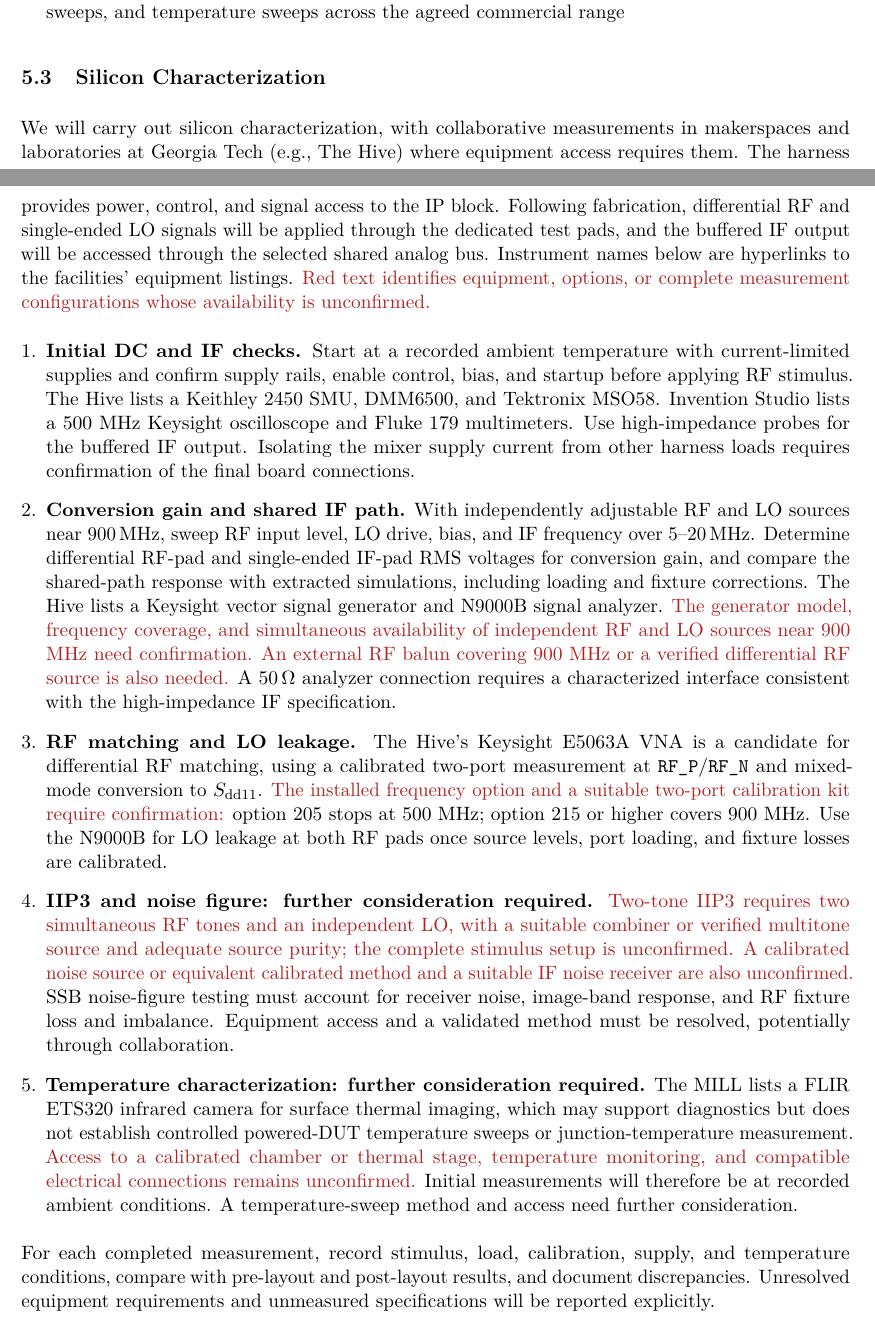
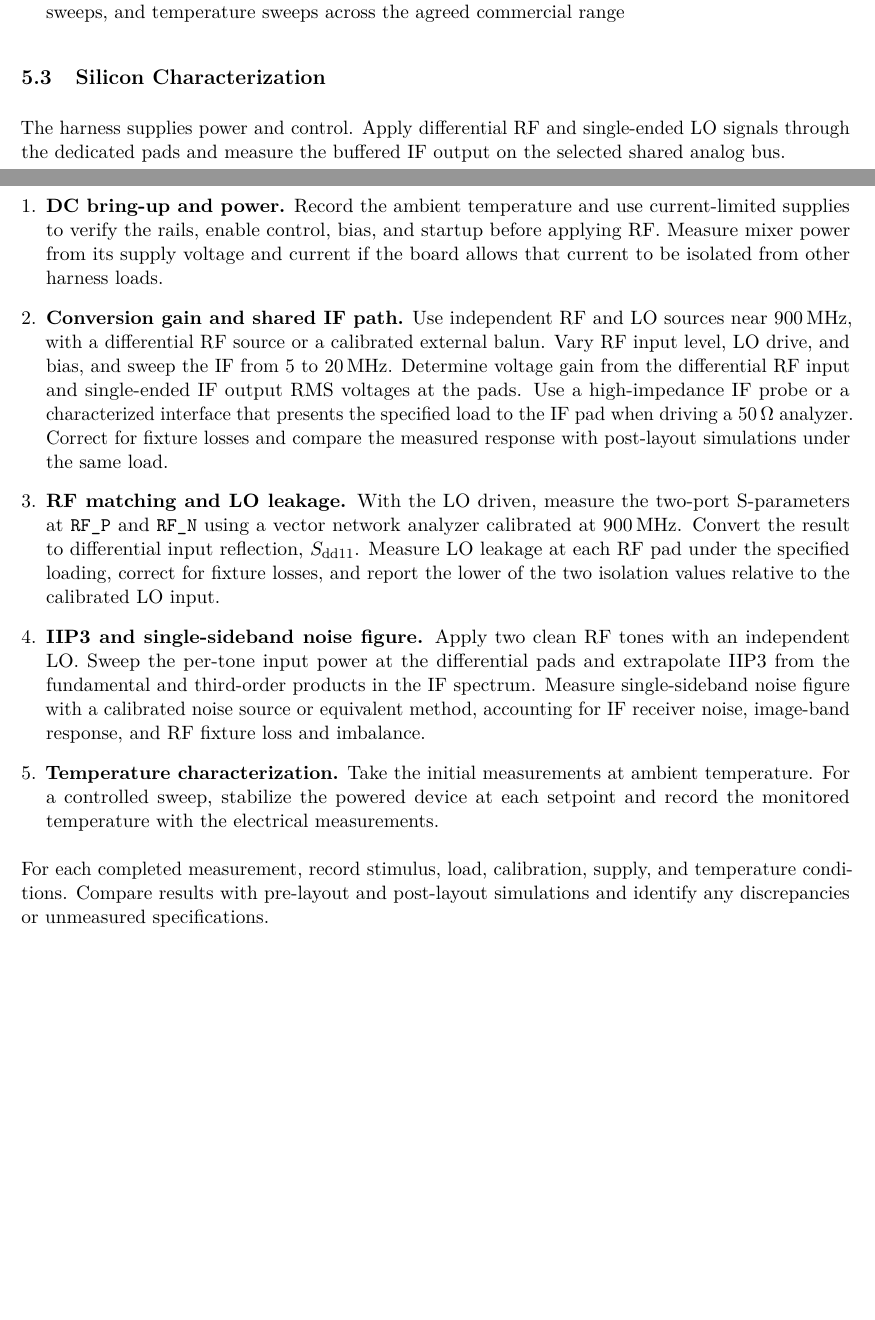
Before and after one commit to yunho-c/Chipalooza4-GilbertCell, a LaTeX document (proposal.tex, which reads preamble.tex, sections/05-verification.tex): two parts of pages 4 and 5 of 7 before the commit and two parts of pages 4 and 5 of 6 after it, joined at a grey line, cut so that both start at the same text, the shorter picture padded with empty space. Compiled offline with pdfLaTeX.

Commit message:
Squashed 'Proposal/' changes from bcd6213..6f30ed0
6f30ed0 Merge Overleaf synchronization preserving latest GitHub edits
242c88c Proposal: hide names
008ebf2 Proposal: remove equipment associations
c4dbd18 Proposal: remove colors
e96e27d Add `equipment-list.tex`
936dc28 Apply edits from Overleaf

git-subtree-dir: Proposal
git-subtree-split: 6f30ed00ee80b50a64aed2dc6c8a4104f6c3e6a8

```diff
--- a/preamble.tex
+++ b/preamble.tex
@@ -21,11 +21,7 @@
 \usepackage{enumitem}
 \usepackage{needspace}
 \usepackage[section]{placeins}
-\usepackage{xcolor}
 \usepackage[hidelinks]{hyperref}
-
-\definecolor{equipmentPending}{RGB}{175,35,35}
-\newcommand{\unconfirmed}[1]{\textcolor{equipmentPending}{#1}}
 
 \setlength{\parindent}{0pt}
 \setlength{\parskip}{0.7em}
--- a/sections/05-verification.tex
+++ b/sections/05-verification.tex
@@ -76,51 +68,31 @@ Verification will include:
 
 \subsection{Silicon Characterization}
 
-We will carry out silicon characterization, with collaborative measurements in makerspaces and laboratories at Georgia Tech (e.g., The Hive) where equipment access requires them.
-The harness provides power, control, and signal access to the IP block.
-% Characterization uses external stimulus and measurement equipment.
-Following fabrication, differential RF and single-ended LO signals will be applied through the dedicated test pads, and the buffered IF output will be accessed through the selected shared analog bus.
-Instrument names below are hyperlinks to the facilities' equipment listings.
-\unconfirmed{Red text identifies equipment, options, or complete measurement configurations whose availability is unconfirmed.}
+The harness supplies power and control. Apply differential RF and single-ended LO signals through the dedicated pads and measure the buffered IF output on the selected shared analog bus.
 
 \begin{enumerate}
-    \item \textbf{Initial DC and IF checks.}
-    Start at a recorded ambient temperature with current-limited supplies and confirm supply rails, enable control, bias, and startup before applying RF stimulus.
-    The Hive lists a \href{https://wiki.hivemakerspace.com/explore/electronics-benchtop/}{Keithley 2450 SMU},
-    \href{https://wiki.hivemakerspace.com/explore/electronics-benchtop/}{DMM6500}, and
-    \href{https://wiki.hivemakerspace.com/explore/electronics-benchtop/}{Tektronix MSO58}.
-    Invention Studio lists a \href{https://inventionstudio.gatech.edu/tools-equipment/electronics/}{500 MHz Keysight oscilloscope} and
-    \href{https://inventionstudio.gatech.edu/tools-equipment/electronics/}{Fluke 179 multimeters}.
-    Use high-impedance probes for the buffered IF output.
-    Isolating the mixer supply current from other harness loads requires confirmation of the final board connections.
+    \item \textbf{DC bring-up and power.}
+    Record the ambient temperature and use current-limited supplies to verify the rails, enable control, bias, and startup before applying RF.
+    Measure mixer power from its supply voltage and current if the board allows that current to be isolated from other harness loads.
 
     \item \textbf{Conversion gain and shared IF path.}
-    With independently adjustable RF and LO sources near \(900\,\mathrm{MHz}\), sweep RF input level, LO drive, bias, and IF frequency over \(5\)--\(20\,\mathrm{MHz}\).
-    Determine differential RF-pad and single-ended IF-pad RMS voltages for conversion gain, and compare the shared-path response with extracted simulations, including loading and fixture corrections.
-    The Hive lists a \href{https://wiki.hivemakerspace.com/explore/electronics-benchtop/}{Keysight vector signal generator} and
-    \href{https://wiki.hivemakerspace.com/explore/electronics-benchtop/}{N9000B signal analyzer}.
-    \unconfirmed{The generator model, frequency coverage, and simultaneous availability of independent RF and LO sources near 900 MHz need confirmation.}
-    \unconfirmed{An external RF balun covering 900 MHz or a verified differential RF source is also needed.}
-    A \(50\,\Omega\) analyzer connection requires a characterized interface consistent with the high-impedance IF specification.
+    Use independent RF and LO sources near \(900\,\mathrm{MHz}\), with a differential RF source or a calibrated external balun.
+    Vary RF input level, LO drive, and bias, and sweep the IF from \(5\) to \(20\,\mathrm{MHz}\).
+    Determine voltage gain from the differential RF input and single-ended IF output RMS voltages at the pads.
+    Use a high-impedance IF probe or a characterized interface that presents the specified load to the IF pad when driving a \(50\,\Omega\) analyzer.
+    Correct for fixture losses and compare the measured response with post-layout simulations under the same load.
 
     \item \textbf{RF matching and LO leakage.}
-    The Hive's \href{https://wiki.hivemakerspace.com/explore/electronics-benchtop/}{Keysight E5063A VNA} is a candidate for differential RF matching, using a calibrated two-port measurement at \texttt{RF\_P}/\texttt{RF\_N} and mixed-mode conversion to \(S_{\mathrm{dd}11}\).
-    \unconfirmed{The installed frequency option and a suitable two-port calibration kit require confirmation:}
-    \href{https://helpfiles.keysight.com/csg/e5063a/product_information/options.htm}{option 205 stops at 500 MHz; option 215 or higher covers 900 MHz}.
-    Use the N9000B for LO leakage at both RF pads once source levels, port loading, and fixture losses are calibrated.
+    With the LO driven, measure the two-port S-parameters at \texttt{RF\_P} and \texttt{RF\_N} using a vector network analyzer calibrated at \(900\,\mathrm{MHz}\). Convert the result to differential input reflection, \(S_{\mathrm{dd}11}\).
+    Measure LO leakage at each RF pad under the specified loading, correct for fixture losses, and report the lower of the two isolation values relative to the calibrated LO input.
 
-    \Needspace{8\baselineskip}
-    \item \textbf{IIP3 and noise figure: further consideration required.}
-    \unconfirmed{Two-tone IIP3 requires two simultaneous RF tones and an independent LO, with a suitable combiner or verified multitone source and adequate source purity; the complete stimulus setup is unconfirmed.}
-    \unconfirmed{A calibrated noise source or equivalent calibrated method and a suitable IF noise receiver are also unconfirmed.}
-    SSB noise-figure testing must account for receiver noise, image-band response, and RF fixture loss and imbalance.
-    Equipment access and a validated method must be resolved, potentially through collaboration.
+    \item \textbf{IIP3 and single-sideband noise figure.}
+    Apply two clean RF tones with an independent LO. Sweep the per-tone input power at the differential pads and extrapolate IIP3 from the fundamental and third-order products in the IF spectrum.
+    Measure single-sideband noise figure with a calibrated noise source or equivalent method, accounting for IF receiver noise, image-band response, and RF fixture loss and imbalance.
 
-    \item \textbf{Temperature characterization: further consideration required.}
-    The MILL lists a \href{https://mill.mse.gatech.edu/equipment/measurement-team/}{FLIR ETS320 infrared camera} for surface thermal imaging, which may support diagnostics but does not establish controlled powered-DUT temperature sweeps or junction-temperature measurement.
-    \unconfirmed{Access to a calibrated chamber or thermal stage, temperature monitoring, and compatible electrical connections remains unconfirmed.}
-    Initial measurements will therefore be at recorded ambient conditions. A temperature-sweep method and access need further consideration.
+    \item \textbf{Temperature characterization.}
+    Take the initial measurements at ambient temperature. For a controlled sweep, stabilize the powered device at each setpoint and record the monitored temperature with the electrical measurements.
 \end{enumerate}
 
-For each completed measurement, record stimulus, load, calibration, supply, and temperature conditions, compare with pre-layout and post-layout results, and document discrepancies.
-Unresolved equipment requirements and unmeasured specifications will be reported explicitly.
+% Access to the setups for independent RF/LO drive, two-port RF calibration, two-tone linearity, calibrated noise figure, and powered temperature sweeps remains to be confirmed.
+For each completed measurement, record stimulus, load, calibration, supply, and temperature conditions. Compare results with pre-layout and post-layout simulations and identify any discrepancies or unmeasured specifications.
```
Also changed, not shown: equipment-list.tex (added, +89 -0 lines), sections/00-frontmatter.tex (+1 -1 lines), sections/05-verification.tex (10 more changed lines).
